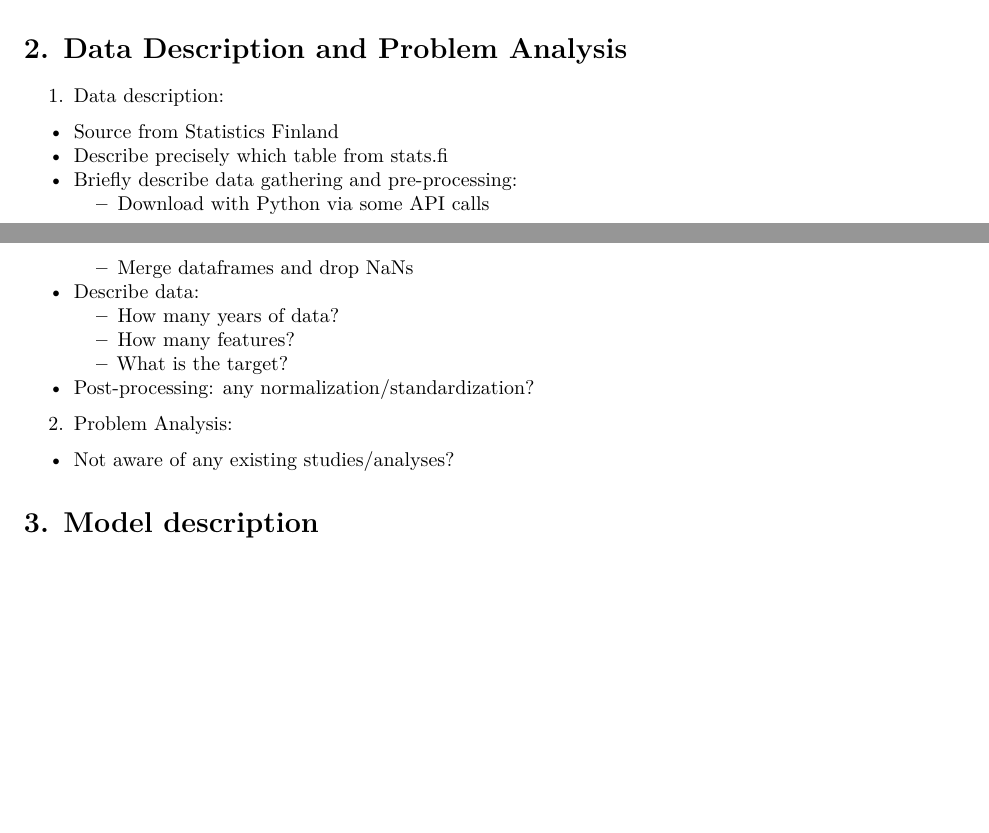
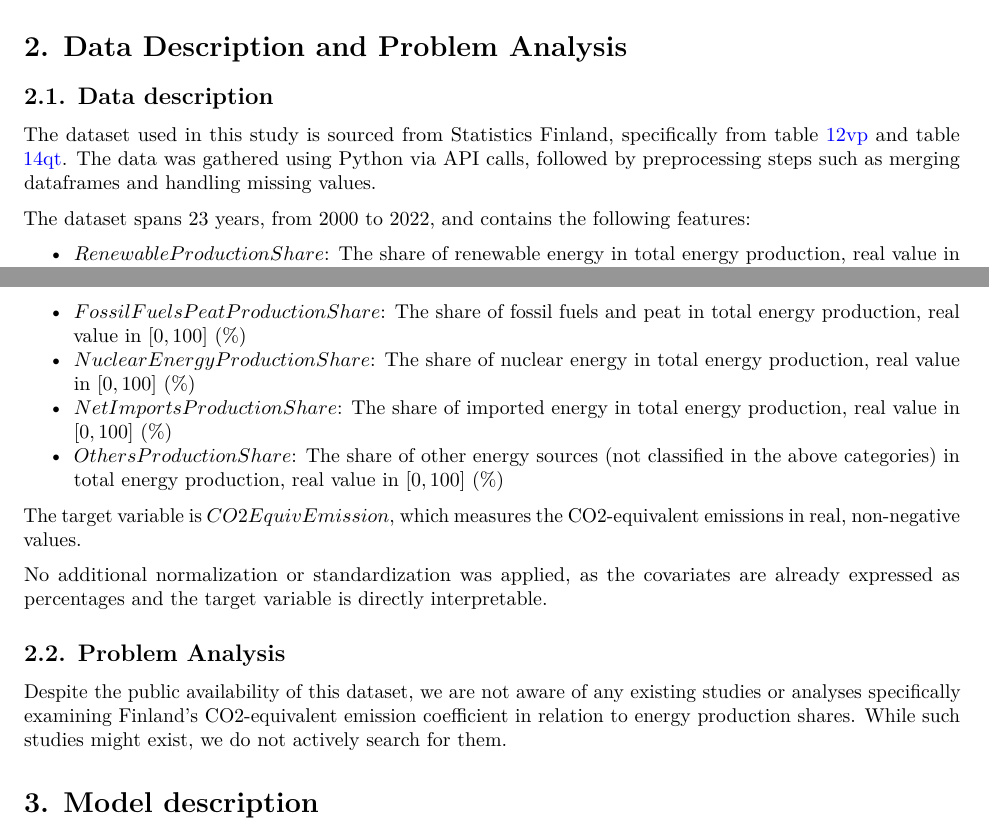
Before and after one commit to gydis/BDA-project, an R Markdown document (project.Rmd): two parts of pages 1 and 2 of 3 before the commit and two parts of pages 2 and 3 of 4 after it, joined at a grey line, cut so that both start at the same text, the shorter picture padded with empty space. Rendered offline with R 4.5, knitr and Pandoc, then LaTeX, with nearby package versions; some code elsewhere in the file could not run offline.

Commit message:
Update project part 1 and 2

```diff
--- a/project.Rmd
+++ b/project.Rmd
@@ -56,19 +74,25 @@ Some illustrative figures here.
 
 # 2. Data Description and Problem Analysis
 
-1. Data description:
-  - Source from Statistics Finland
-  - Describe precisely which table from stats.fi
-  - Briefly describe data gathering and pre-processing:
-    - Download with Python via some API calls
-    - Merge dataframes and drop NaNs
-  - Describe data:
-    - How many years of data?
-    - How many features?
-    - What is the target?
-  - Post-processing: any normalization/standardization?
-2. Problem Analysis:
-  - Not aware of any existing studies/analyses?
+## 2.1. Data description
+
+The dataset used in this study is sourced from Statistics Finland, specifically from table [12vp](https://pxdata.stat.fi/PxWeb/pxweb/en/StatFin/StatFin__ehk/statfin_ehk_pxt_12vp.px/) and table [14qt](https://pxdata.stat.fi/PxWeb/pxweb/en/StatFin/StatFin__ehk/statfin_ehk_pxt_14qt.px/). The data was gathered using Python via API calls, followed by preprocessing steps such as merging dataframes and handling missing values.
+
+The dataset spans 23 years, from 2000 to 2022, and contains the following features:
+
+- $RenewableProductionShare$: The share of renewable energy in total energy production, real value in $[0, 100]$ $(\%)$
+- $FossilFuelsPeatProductionShare$: The share of fossil fuels and peat in total energy production, real value in $[0, 100]$ $(\%)$
+- $NuclearEnergyProductionShare$: The share of nuclear energy in total energy production, real value in $[0, 100]$ $(\%)$
+- $NetImportsProductionShare$: The share of imported energy in total energy production, real value in $[0, 100]$ $(\%)$
+- $OthersProductionShare$: The share of other energy sources (not classified in the above categories) in total energy production, real value in $[0, 100]$ $(\%)$
+
+The target variable is $CO2EquivEmission$, which measures the CO2-equivalent emissions in real, non-negative values.
+
+No additional normalization or standardization was applied, as the covariates are already expressed as percentages and the target variable is directly interpretable.
+
+## 2.2. Problem Analysis
+
+Despite the public availability of this dataset, we are not aware of any existing studies or analyses specifically examining Finland’s CO2-equivalent emission coefficient in relation to energy production shares. While such studies might exist, we do not actively search for them.
 
 # 3. Model description
 
```
Also changed, not shown: project.Rmd (26 more changed lines).
